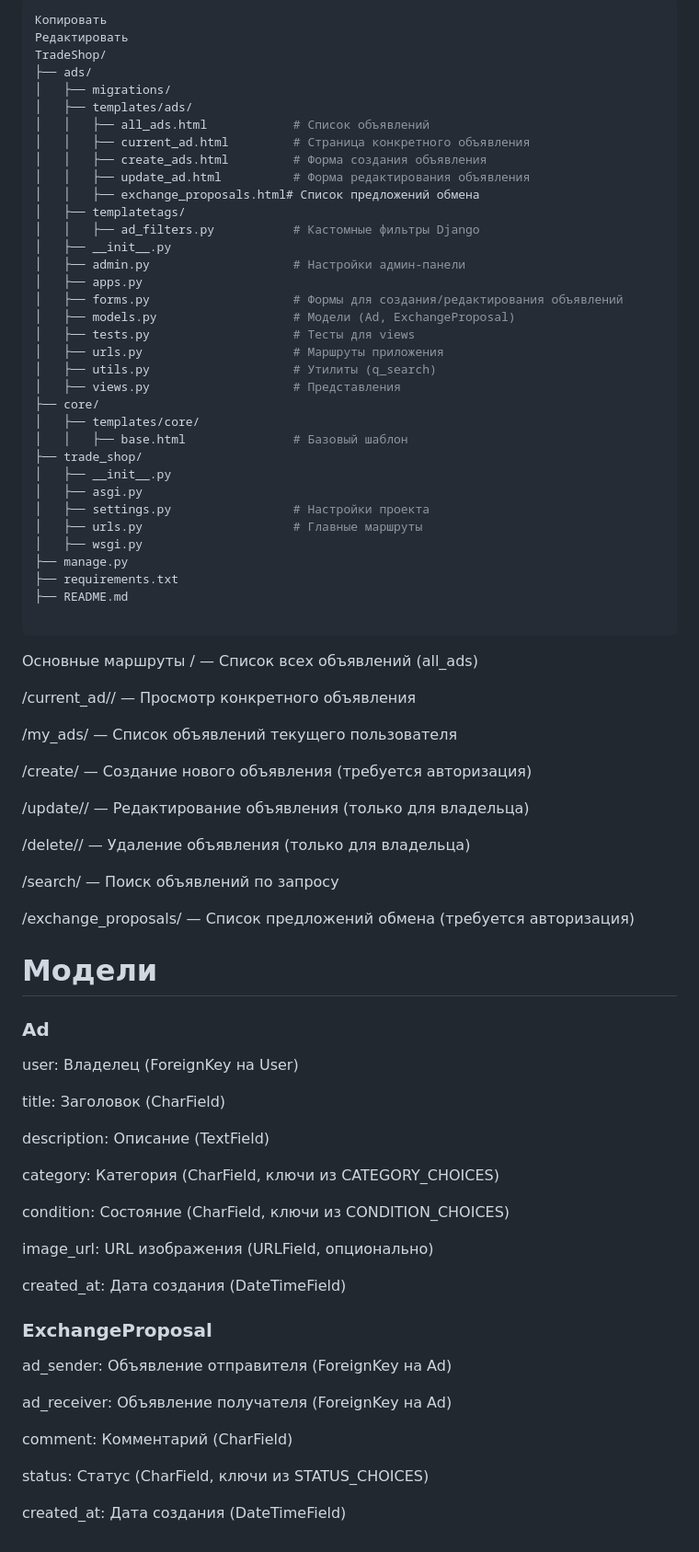
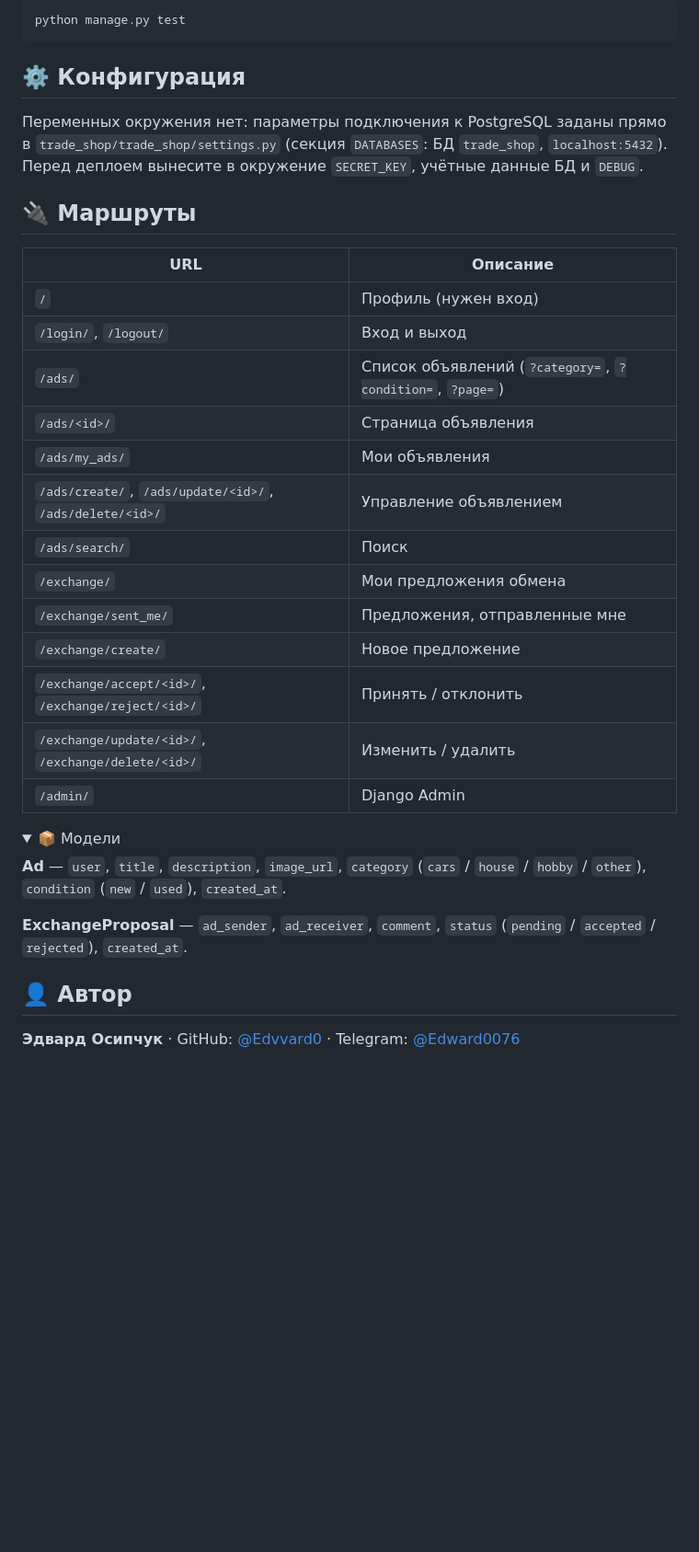
Before and after one commit to Edvvard0/trade_app, a Markdown page: README.md, the part around one of its changes. Shown at 92% size. GitHub-like rendering; folded sections open; blank space fills up the shorter version.

Commit message:
Rewrite README with project overview, stack and quick start

````diff
--- a/README.md
+++ b/README.md
@@ -76,81 +82,38 @@ python manage.py runserver
 ```bash
-Копировать
-Редактировать
-TradeShop/
-├── ads/
-│   ├── migrations/
-│   ├── templates/ads/
-│   │   ├── all_ads.html            # Список объявлений
-│   │   ├── current_ad.html         # Страница конкретного объявления
-│   │   ├── create_ads.html         # Форма создания объявления
-│   │   ├── update_ad.html          # Форма редактирования объявления
-│   │   ├── exchange_proposals.html# Список предложений обмена
-│   ├── templatetags/
-│   │   ├── ad_filters.py           # Кастомные фильтры Django
-│   ├── __init__.py
-│   ├── admin.py                    # Настройки админ-панели
-│   ├── apps.py
-│   ├── forms.py                    # Формы для создания/редактирования объявлений
-│   ├── models.py                   # Модели (Ad, ExchangeProposal)
-│   ├── tests.py                    # Тесты для views
-│   ├── urls.py                     # Маршруты приложения
-│   ├── utils.py                    # Утилиты (q_search)
-│   ├── views.py                    # Представления
-├── core/
-│   ├── templates/core/
-│   │   ├── base.html               # Базовый шаблон
-├── trade_shop/
-│   ├── __init__.py
-│   ├── asgi.py
-│   ├── settings.py                 # Настройки проекта
-│   ├── urls.py                     # Главные маршруты
-│   ├── wsgi.py
-├── manage.py
-├── requirements.txt
-├── README.md
-
+python manage.py test
 ```
 
-Основные маршруты
-/ — Список всех объявлений (all_ads)
+## ⚙️ Конфигурация
 
-/current_ad/<id>/ — Просмотр конкретного объявления
+Переменных окружения нет: параметры подключения к PostgreSQL заданы прямо в `trade_shop/trade_shop/settings.py` (секция `DATABASES`: БД `trade_shop`, `localhost:5432`). Перед деплоем вынесите в окружение `SECRET_KEY`, учётные данные БД и `DEBUG`.
 
-/my_ads/ — Список объявлений текущего пользователя
+## 🔌 Маршруты
 
-/create/ — Создание нового объявления (требуется авторизация)
+| URL | Описание |
+|---|---|
+| `/` | Профиль (нужен вход) |
+| `/login/`, `/logout/` | Вход и выход |
+| `/ads/` | Список объявлений (`?category=`, `?condition=`, `?page=`) |
+| `/ads/<id>/` | Страница объявления |
+| `/ads/my_ads/` | Мои объявления |
+| `/ads/create/`, `/ads/update/<id>/`, `/ads/delete/<id>/` | Управление объявлением |
+| `/ads/search/` | Поиск |
+| `/exchange/` | Мои предложения обмена |
+| `/exchange/sent_me/` | Предложения, отправленные мне |
+| `/exchange/create/` | Новое предложение |
+| `/exchange/accept/<id>/`, `/exchange/reject/<id>/` | Принять / отклонить |
+| `/exchange/update/<id>/`, `/exchange/delete/<id>/` | Изменить / удалить |
+| `/admin/` | Django Admin |
 
-/update/<id>/ — Редактирование объявления (только для владельца)
+<details>
+<summary>📦 Модели</summary>
 
-/delete/<id>/ — Удаление объявления (только для владельца)
+**Ad** — `user`, `title`, `description`, `image_url`, `category` (`cars` / `house` / `hobby` / `other`), `condition` (`new` / `used`), `created_at`.
 
-/search/ — Поиск объявлений по запросу
+**ExchangeProposal** — `ad_sender`, `ad_receiver`, `comment`, `status` (`pending` / `accepted` / `rejected`), `created_at`.
 
-/exchange_proposals/ — Список предложений обмена (требуется авторизация)
+</details>
 
-# Модели
-### Ad
-user: Владелец (ForeignKey на User)
+## 👤 Автор
 
-title: Заголовок (CharField)
-
-description: Описание (TextField)
-
-category: Категория (CharField, ключи из CATEGORY_CHOICES)
-
-condition: Состояние (CharField, ключи из CONDITION_CHOICES)
-
-image_url: URL изображения (URLField, опционально)
-
-created_at: Дата создания (DateTimeField)
-
-### ExchangeProposal
-ad_sender: Объявление отправителя (ForeignKey на Ad)
-
-ad_receiver: Объявление получателя (ForeignKey на Ad)
-
-comment: Комментарий (CharField)
-
-status: Статус (CharField, ключи из STATUS_CHOICES)
-
-created_at: Дата создания (DateTimeField)
+**Эдвард Осипчук** · GitHub: [@Edvvard0](https://github.com/Edvvard0) · Telegram: [@Edward0076](https://t.me/Edward0076)
````
Also changed, not shown: other parts of README.md (+56 -50 lines).
